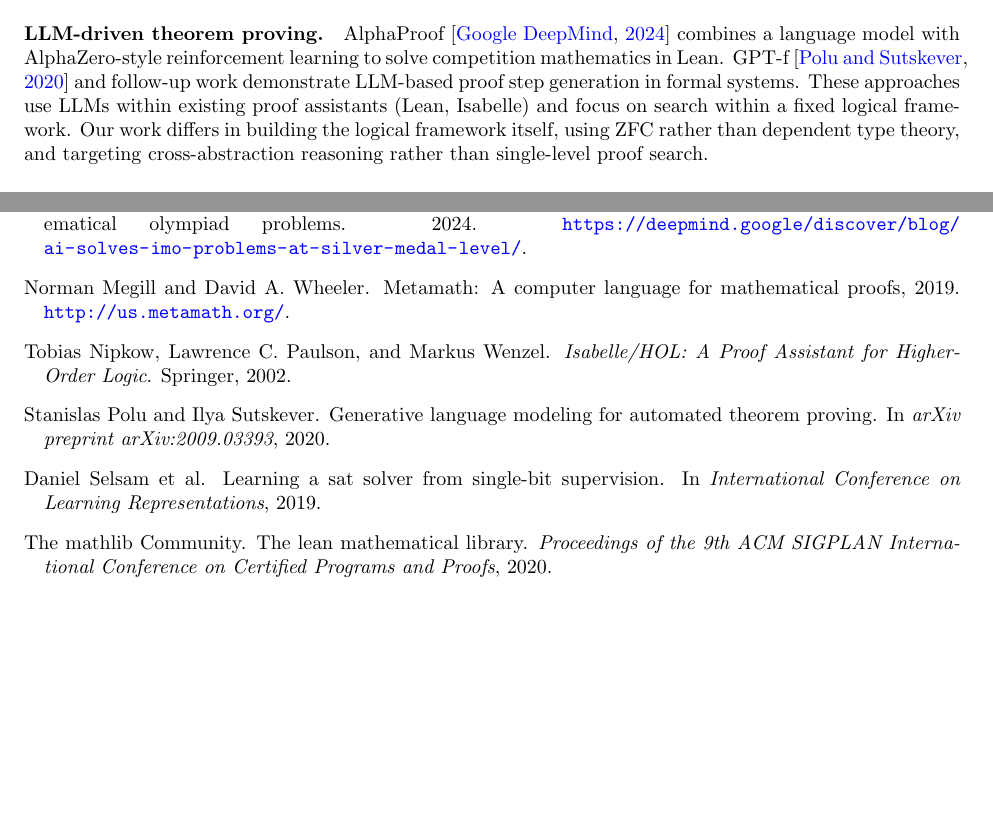
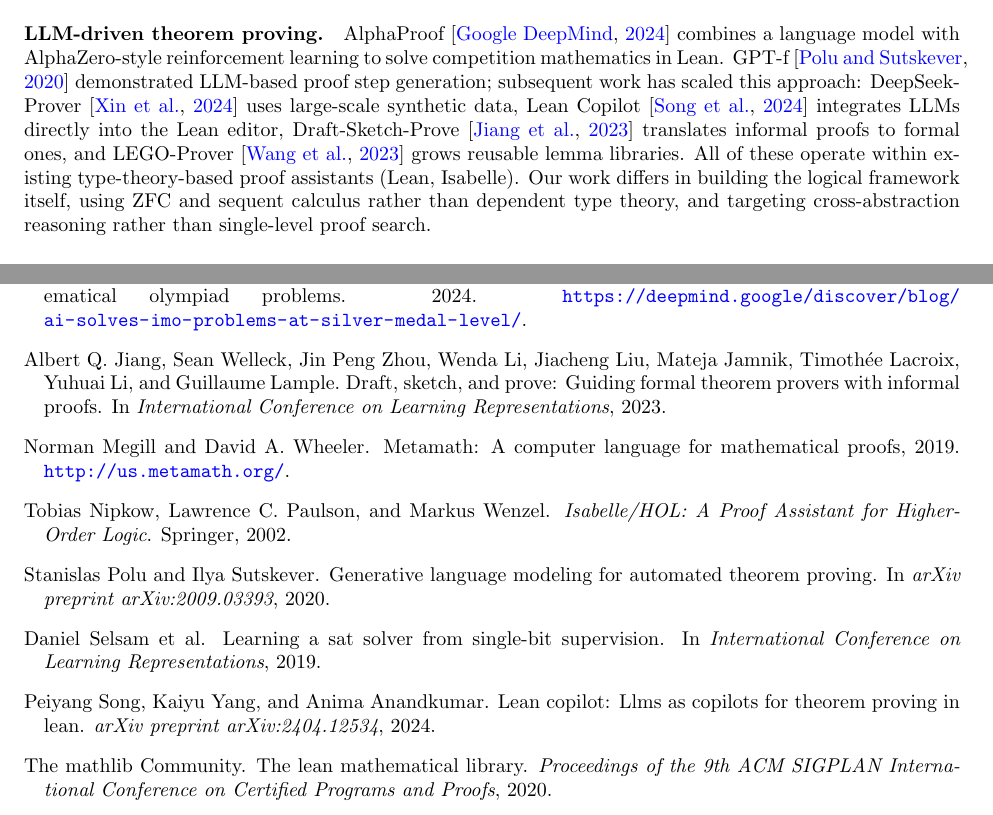
Before and after one commit to yuchenkan/min, a LaTeX paper (paper/paper.tex, which reads paper/refs.bib): two parts of pages 7 and 8 of 8 before the commit and two parts of pages 7 and 8 of 9 after it, joined at a grey line, cut so that both start at the same text, the shorter picture padded with empty space. Compiled offline with pdfLaTeX.

Commit message:
Paper: add recent LLM+proof citations (2023-2024)
DeepSeek-Prover, Lean Copilot, Draft-Sketch-Prove, LEGO-Prover
added to refs.bib, intro, and related work. All operate within
existing type-theory frameworks — sharpens ZFC differentiation.

Co-Authored-By: Claude Opus 4.6 (1M context) <noreply@anthropic.com>

```diff
--- a/paper/paper.tex
+++ b/paper/paper.tex
@@ -476,11 +477,16 @@
 
 \paragraph{LLM-driven theorem proving.}
 AlphaProof~\citep{alphaproof2024} combines a language model with AlphaZero-style
-reinforcement learning to solve competition mathematics in Lean. GPT-f~\citep{polu2020generative}
-and follow-up work demonstrate LLM-based proof step generation in formal
-systems. These approaches use LLMs within existing proof assistants (Lean, Isabelle)
-and focus on search within a fixed logical framework. Our work differs in
-building the logical framework itself, using ZFC rather than dependent type theory,
+reinforcement learning to solve competition mathematics in Lean.
+GPT-f~\citep{polu2020generative} demonstrated LLM-based proof step generation;
+subsequent work has scaled this approach:
+DeepSeek-Prover~\citep{deepseekprover2024} uses large-scale synthetic data,
+Lean Copilot~\citep{leancopilot2024} integrates LLMs directly into the Lean
+editor, Draft-Sketch-Prove~\citep{dsp2023} translates informal proofs to
+formal ones, and LEGO-Prover~\citep{legoprover2023} grows reusable lemma
+libraries. All of these operate within existing type-theory-based proof
+assistants (Lean, Isabelle). Our work differs in building the logical framework
+itself, using ZFC and sequent calculus rather than dependent type theory,
 and targeting cross-abstraction reasoning rather than single-level proof search.
 
 \paragraph{Interactive theorem provers.}
--- a/paper/refs.bib
+++ b/paper/refs.bib
@@ -50,0 +55,15 @@
+  year={2024}
+}
+
+@article{leancopilot2024,
+  title={Lean Copilot: LLMs as Copilots for Theorem Proving in Lean},
+  author={Song, Peiyang and Yang, Kaiyu and Anandkumar, Anima},
+  journal={arXiv preprint arXiv:2404.12534},
+  year={2024}
+}
+
+@inproceedings{dsp2023,
+  title={Draft, Sketch, and Prove: Guiding Formal Theorem Provers with Informal Proofs},
+  author={Jiang, Albert Q. and Welleck, Sean and Zhou, Jin Peng and Li, Wenda and Liu, Jiacheng and Jamnik, Mateja and Lacroix, Timoth{\'e}e and Li, Yuhuai and Lample, Guillaume},
+  booktitle={International Conference on Learning Representations},
+  year={2023}
@@ -51,3 +76,6 @@
+  year={2023}
+}
+
 @inproceedings{selsam2019learning,
   title={Learning a SAT Solver from Single-Bit Supervision},
   author={Selsam, Daniel and others},
```
Also changed, not shown: paper/output/paper.bbl, paper/output/paper.pdf, paper/paper.tex (5 more changed lines), paper/refs.bib (10 more changed lines), 3 other files.
